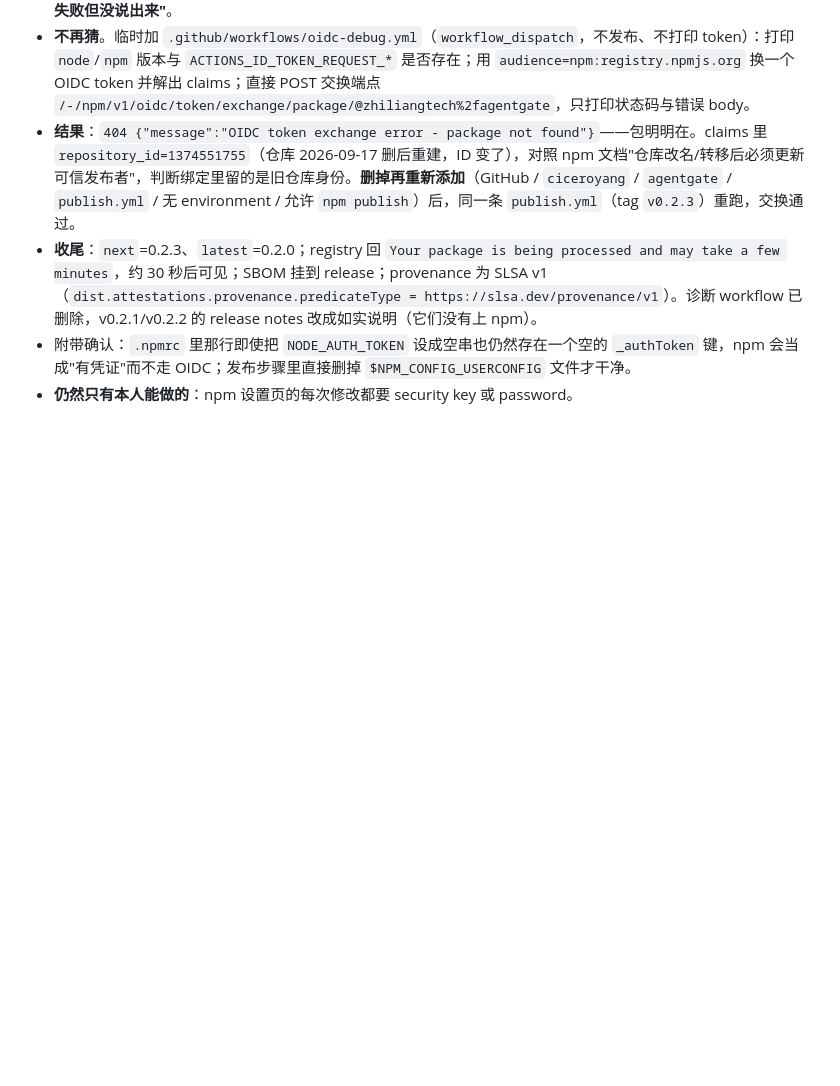
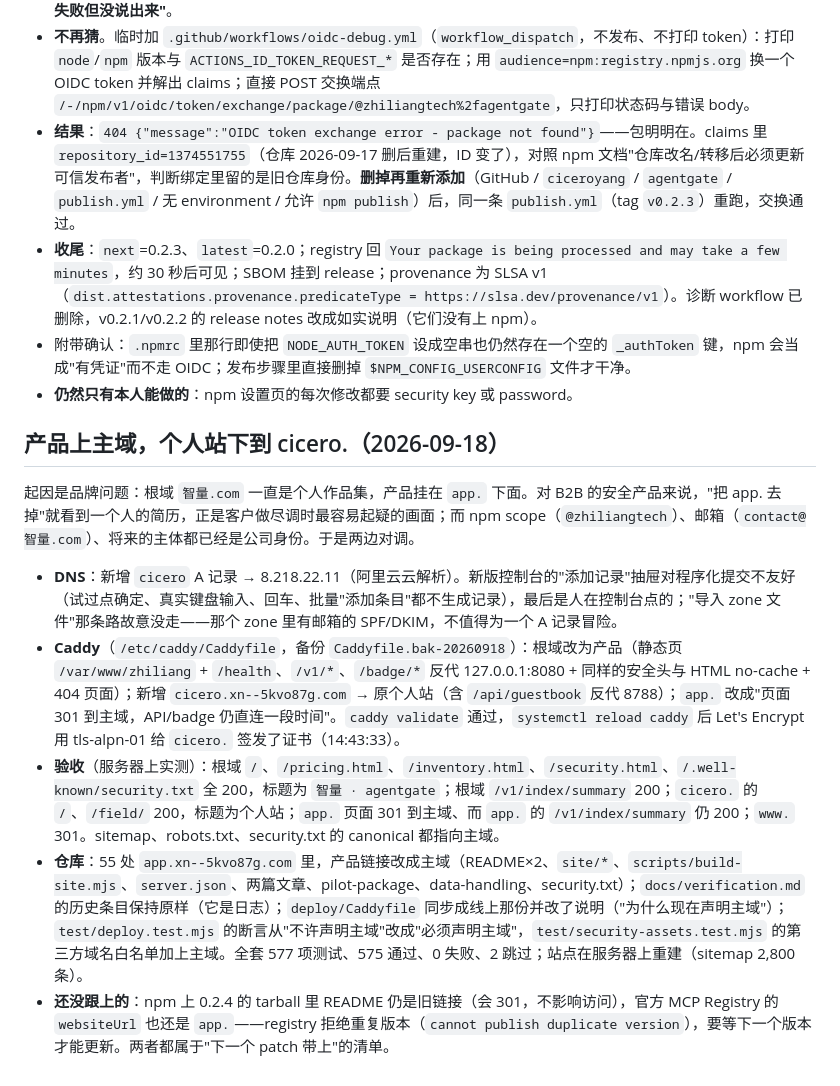
Before and after one commit to actions-marketplace-validations/ciceroyang_agentgate, a Markdown page: docs/verification.md, the part around the change. Drawn GitHub-style; blank space fills up the shorter version.

Commit message:
docs: the apex switch, with the numbers it was verified against

```diff
--- a/docs/verification.md
+++ b/docs/verification.md
@@ -476,3 +476,13 @@ Marketplace 上线后只剩 npm 一条路，0.2.1 → 0.2.2 → 0.2.3 试了三
 - **收尾**：`next`=0.2.3、`latest`=0.2.0；registry 回 `Your package is being processed and may take a few minutes`，约 30 秒后可见；SBOM 挂到 release；provenance 为 SLSA v1（`dist.attestations.provenance.predicateType = https://slsa.dev/provenance/v1`）。诊断 workflow 已删除，v0.2.1/v0.2.2 的 release notes 改成如实说明（它们没有上 npm）。
 - 附带确认：`.npmrc` 里那行即使把 `NODE_AUTH_TOKEN` 设成空串也仍然存在一个空的 `_authToken` 键，npm 会当成"有凭证"而不走 OIDC；发布步骤里直接删掉 `$NPM_CONFIG_USERCONFIG` 文件才干净。
 - **仍然只有本人能做的**：npm 设置页的每次修改都要 security key 或 password。
+
+## 产品上主域，个人站下到 cicero.（2026-09-18）
+
+起因是品牌问题：根域 `智量.com` 一直是个人作品集，产品挂在 `app.` 下面。对 B2B 的安全产品来说，"把 app. 去掉"就看到一个人的简历，正是客户做尽调时最容易起疑的画面；而 npm scope（`@zhiliangtech`）、邮箱（`contact@智量.com`）、将来的主体都已经是公司身份。于是两边对调。
+
+- **DNS**：新增 `cicero` A 记录 → 8.218.22.11（阿里云云解析）。新版控制台的"添加记录"抽屉对程序化提交不友好（试过点确定、真实键盘输入、回车、批量"添加条目"都不生成记录），最后是人在控制台点的；"导入 zone 文件"那条路故意没走——那个 zone 里有邮箱的 SPF/DKIM，不值得为一个 A 记录冒险。
+- **Caddy**（`/etc/caddy/Caddyfile`，备份 `Caddyfile.bak-20260918`）：根域改为产品（静态页 `/var/www/zhiliang` + `/health`、`/v1/*`、`/badge/*` 反代 127.0.0.1:8080 + 同样的安全头与 HTML no-cache + 404 页面）；新增 `cicero.xn--5kvo87g.com` → 原个人站（含 `/api/guestbook` 反代 8788）；`app.` 改成"页面 301 到主域，API/badge 仍直连一段时间"。`caddy validate` 通过，`systemctl reload caddy` 后 Let's Encrypt 用 tls-alpn-01 给 `cicero.` 签发了证书（14:43:33）。
+- **验收**（服务器上实测）：根域 `/`、`/pricing.html`、`/inventory.html`、`/security.html`、`/.well-known/security.txt` 全 200，标题为 `智量 · agentgate`；根域 `/v1/index/summary` 200；`cicero.` 的 `/`、`/field/` 200，标题为个人站；`app.` 页面 301 到主域、而 `app.` 的 `/v1/index/summary` 仍 200；`www.` 301。sitemap、robots.txt、security.txt 的 canonical 都指向主域。
+- **仓库**：55 处 `app.xn--5kvo87g.com` 里，产品链接改成主域（README×2、`site/*`、`scripts/build-site.mjs`、`server.json`、两篇文章、pilot-package、data-handling、security.txt）；`docs/verification.md` 的历史条目保持原样（它是日志）；`deploy/Caddyfile` 同步成线上那份并改了说明（"为什么现在声明主域"）；`test/deploy.test.mjs` 的断言从"不许声明主域"改成"必须声明主域"，`test/security-assets.test.mjs` 的第三方域名白名单加上主域。全套 577 项测试、575 通过、0 失败、2 跳过；站点在服务器上重建（sitemap 2,800 条）。
+- **还没跟上的**：npm 上 0.2.4 的 tarball 里 README 仍是旧链接（会 301，不影响访问），官方 MCP Registry 的 `websiteUrl` 也还是 `app.`——registry 拒绝重复版本（`cannot publish duplicate version`），要等下一个版本才能更新。两者都属于"下一个 patch 带上"的清单。
```
